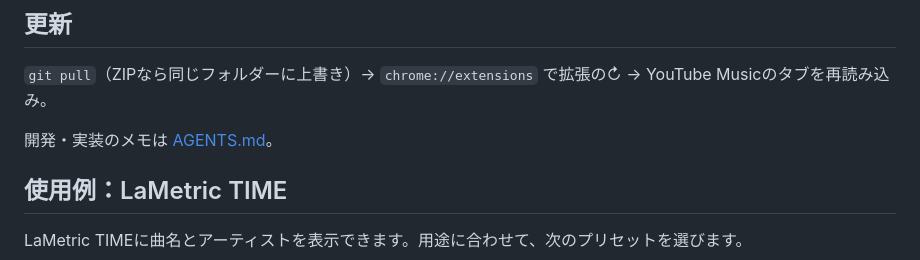
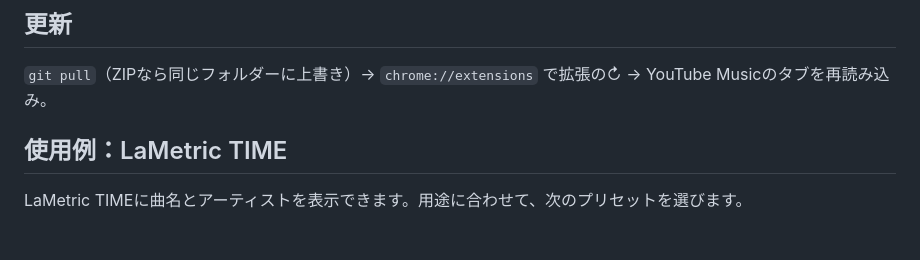
Before and after one commit to mtmtcode/ytmusic-webhook, a Markdown page: README.md, the part around the change. Rendered like a GitHub page; blank space fills up the shorter version.

Commit message:
docs: remove development notes link from README

```diff
--- a/README.md
+++ b/README.md
@@ -18,8 +18,6 @@ YouTube Musicの曲変更を検知し、好きなURLへJSONをPOSTするChrome
 ## 更新
 
 `git pull`（ZIPなら同じフォルダーに上書き）→ `chrome://extensions` で拡張の↻ → YouTube Musicのタブを再読み込み。
-
-開発・実装のメモは [AGENTS.md](AGENTS.md)。
 
 ## 使用例：LaMetric TIME
 
```
